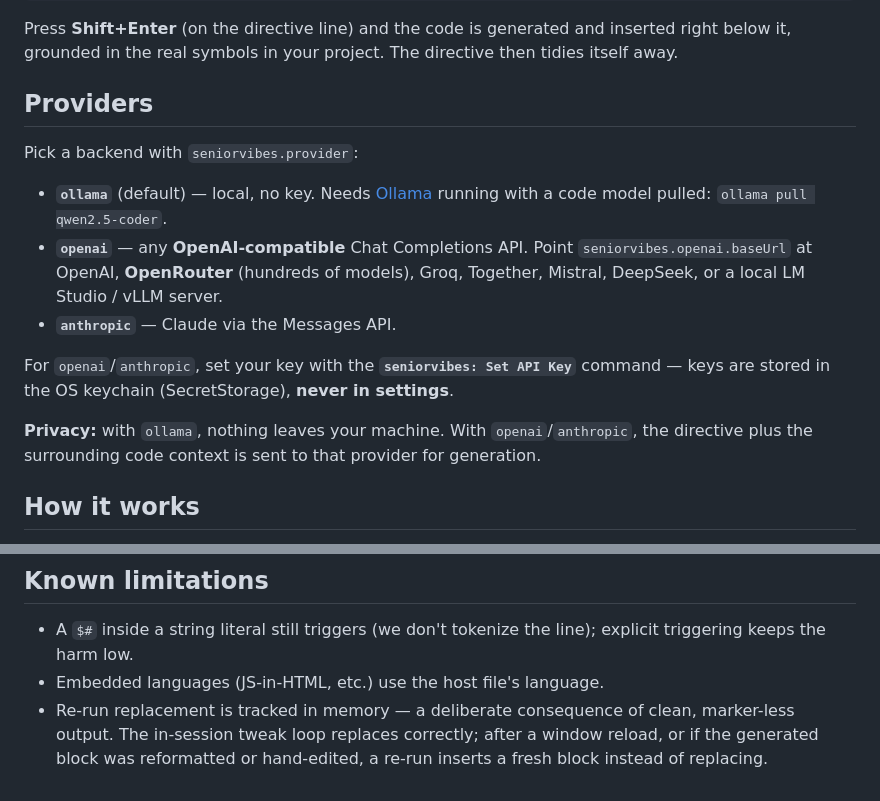
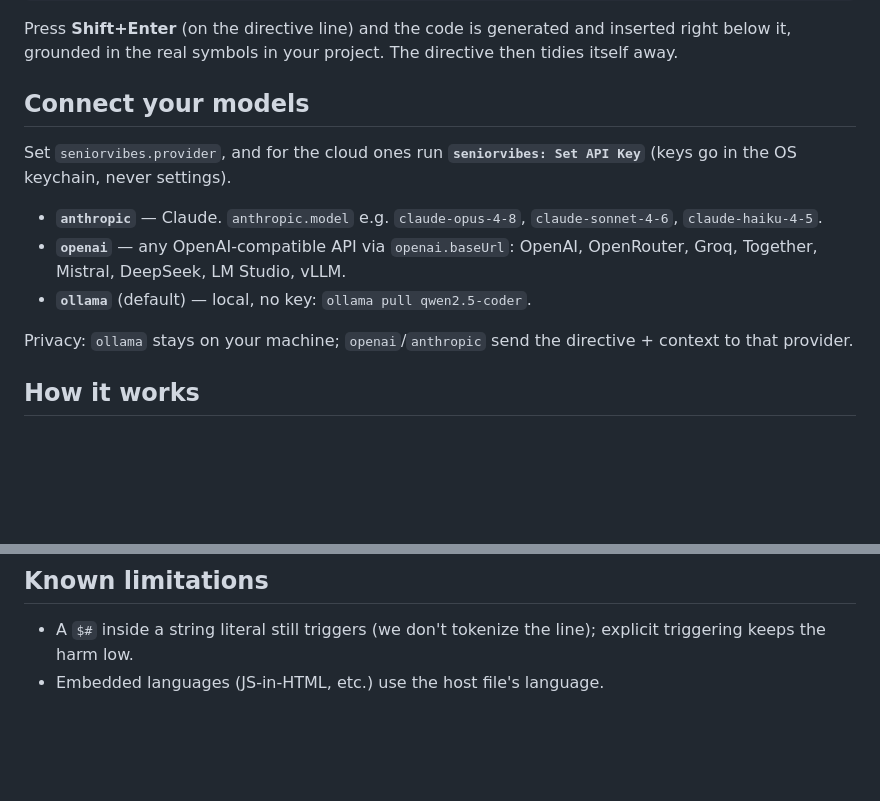
Before and after one commit to osamabinIaggin/seniorvibes, a Markdown page: README.md, 2 parts joined by grey strips. Drawn GitHub-style; blank space fills up the shorter version.

Commit message:
Tighten README: concise Connect-your-models section, drop re-run limitation note

```diff
--- a/README.md
+++ b/README.md
@@ -14,22 +14,16 @@ $# add a POST /users/:id/invite endpoint — validate body with InviteDto, call
 Press **Shift+Enter** (on the directive line) and the code is generated and inserted right
 below it, grounded in the real symbols in your project. The directive then tidies itself away.
 
-## Providers
+## Connect your models
 
-Pick a backend with `seniorvibes.provider`:
+Set `seniorvibes.provider`, and for the cloud ones run **`seniorvibes: Set API Key`** (keys go in
+the OS keychain, never settings).
 
-- **`ollama`** (default) — local, no key. Needs [Ollama](https://ollama.com) running with a code
-  model pulled: `ollama pull qwen2.5-coder`.
-- **`openai`** — any **OpenAI-compatible** Chat Completions API. Point `seniorvibes.openai.baseUrl`
-  at OpenAI, **OpenRouter** (hundreds of models), Groq, Together, Mistral, DeepSeek, or a local
-  LM Studio / vLLM server.
-- **`anthropic`** — Claude via the Messages API.
+- **`anthropic`** — Claude. `anthropic.model` e.g. `claude-opus-4-8`, `claude-sonnet-4-6`, `claude-haiku-4-5`.
+- **`openai`** — any OpenAI-compatible API via `openai.baseUrl`: OpenAI, OpenRouter, Groq, Together, Mistral, DeepSeek, LM Studio, vLLM.
+- **`ollama`** (default) — local, no key: `ollama pull qwen2.5-coder`.
 
-For `openai`/`anthropic`, set your key with the **`seniorvibes: Set API Key`** command — keys are
-stored in the OS keychain (SecretStorage), **never in settings**.
-
-**Privacy:** with `ollama`, nothing leaves your machine. With `openai`/`anthropic`, the directive
-plus the surrounding code context is sent to that provider for generation.
+Privacy: `ollama` stays on your machine; `openai`/`anthropic` send the directive + context to that provider.
 
 ## How it works
 
@@ -69,6 +63,3 @@ plus the surrounding code context is sent to that provider for generation.
 - A `$#` inside a string literal still triggers (we don't tokenize the line); explicit triggering
   keeps the harm low.
 - Embedded languages (JS-in-HTML, etc.) use the host file's language.
-- Re-run replacement is tracked in memory — a deliberate consequence of clean, marker-less output.
-  The in-session tweak loop replaces correctly; after a window reload, or if the generated block was
-  reformatted or hand-edited, a re-run inserts a fresh block instead of replacing.
```
